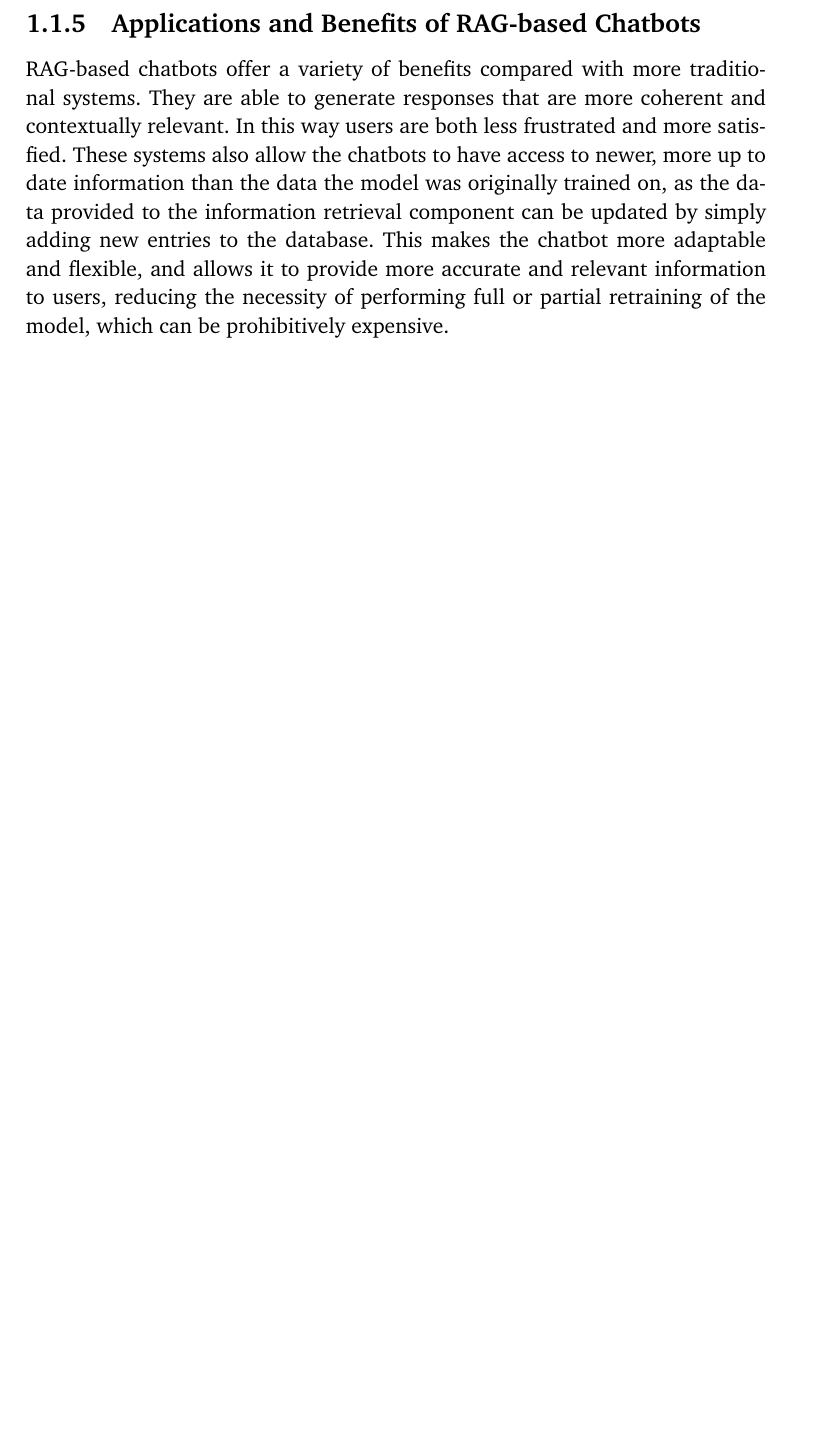
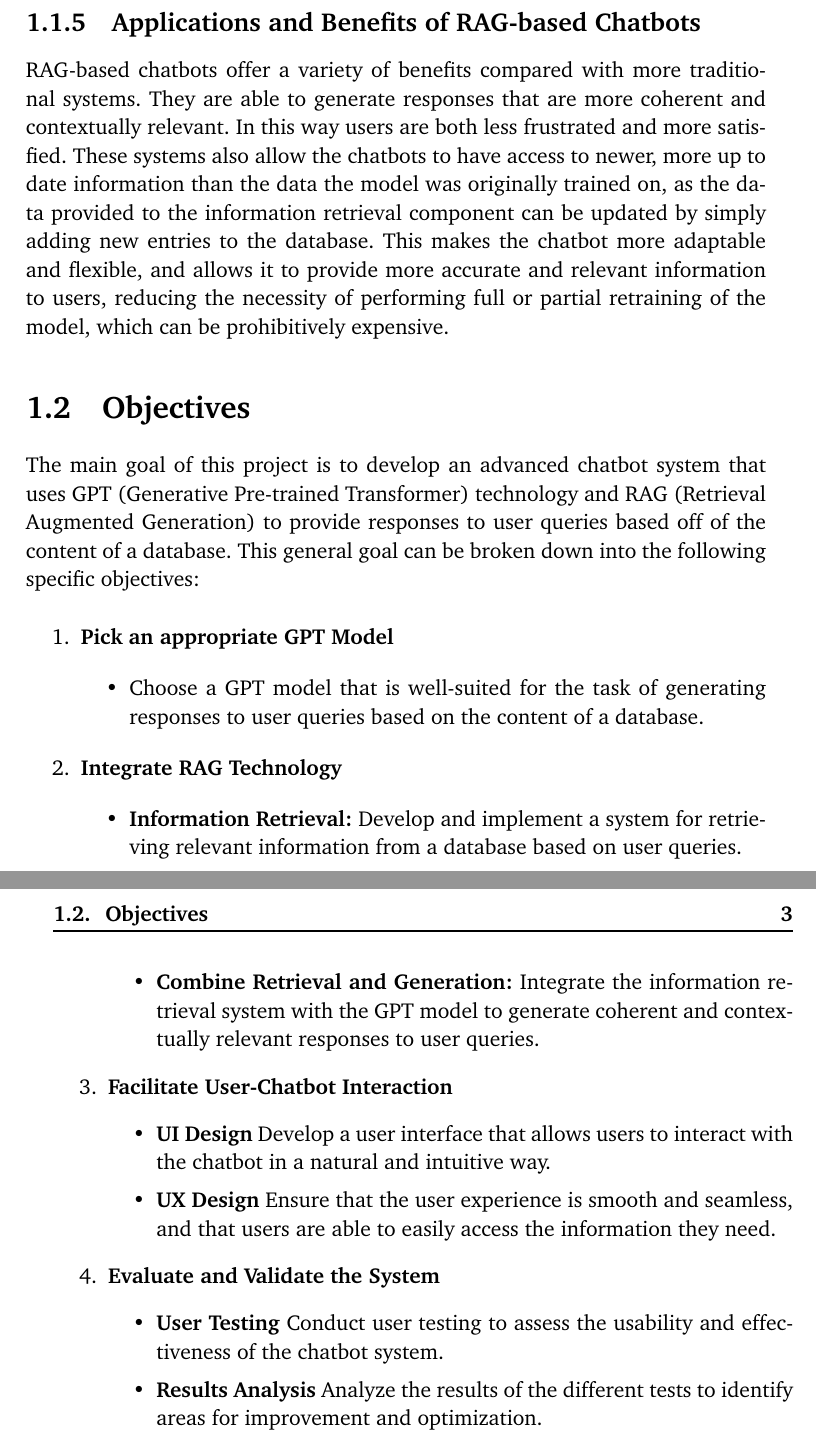
Before and after one commit to SupremeLobster/TFM, a LaTeX thesis (TFM_MartíMasFullana.tex): part of page 16 of 29 before the commit and two parts of pages 16 and 17 of 31 after it, the two joined at a grey line, cut so that both start at the same text, the shorter picture padded with empty space. Compiled offline with pdfLaTeX.

Commit message:
- Added "Objectives" write-up.

```diff
--- a/TFM_MartíMasFullana.tex
+++ b/TFM_MartíMasFullana.tex
@@ -136,6 +136,32 @@ One of the most recent advances in the integration of language models has been t
 
 RAG-based chatbots offer a variety of benefits compared with more traditional systems. They are able to generate responses that are more coherent and contextually relevant. In this way users are both less frustrated and more satisfied. These systems also allow the chatbots to have access to newer, more up to date information than the data the model was originally trained on, as the data provided to the information retrieval component can be updated by simply adding new entries to the database. This makes the chatbot more adaptable and flexible, and allows it to provide more accurate and relevant information to users, reducing the necessity of performing full or partial retraining of the model, which can be prohibitively expensive.
 
+\section{Objectives}
+
+The main goal of this project is to develop an advanced chatbot system that uses GPT (Generative Pre-trained Transformer) technology and RAG (Retrieval Augmented Generation) to provide responses to user queries based off of the content of a database. This general goal can be broken down into the following specific objectives:
+
+\begin{enumerate}
+  \item \textbf{Pick an appropriate GPT Model}
+        \begin{itemize}
+          \item Choose a GPT model that is well-suited for the task of generating responses to user queries based on the content of a database.
+        \end{itemize}
+  \item \textbf{Integrate RAG Technology}
+        \begin{itemize}
+          \item \textbf{Information Retrieval:} Develop and implement a system for retrieving relevant information from a database based on user queries.
+          \item \textbf{Combine Retrieval and Generation:} Integrate the information retrieval system with the GPT model to generate coherent and contextually relevant responses to user queries.
+        \end{itemize}
+  \item \textbf{Facilitate User-Chatbot Interaction}
+        \begin{itemize}
+          \item \textbf{UI Design} Develop a user interface that allows users to interact with the chatbot in a natural and intuitive way.
+          \item \textbf{UX Design} Ensure that the user experience is smooth and seamless, and that users are able to easily access the information they need.
+        \end{itemize}
+  \item \textbf{Evaluate and Validate the System}
+        \begin{itemize}
+          \item \textbf{User Testing} Conduct user testing to assess the usability and effectiveness of the chatbot system.
+          \item \textbf{Results Analysis} Analyze the results of the different tests to identify areas for improvement and optimization.
+        \end{itemize}
+\end{enumerate}
+
 \chapter{Estat de l'art}
 \label{cap:estat}
 
```
Also changed, not shown: TFM_MartíMasFullana/TFM_MartíMasFullana.pdf.
